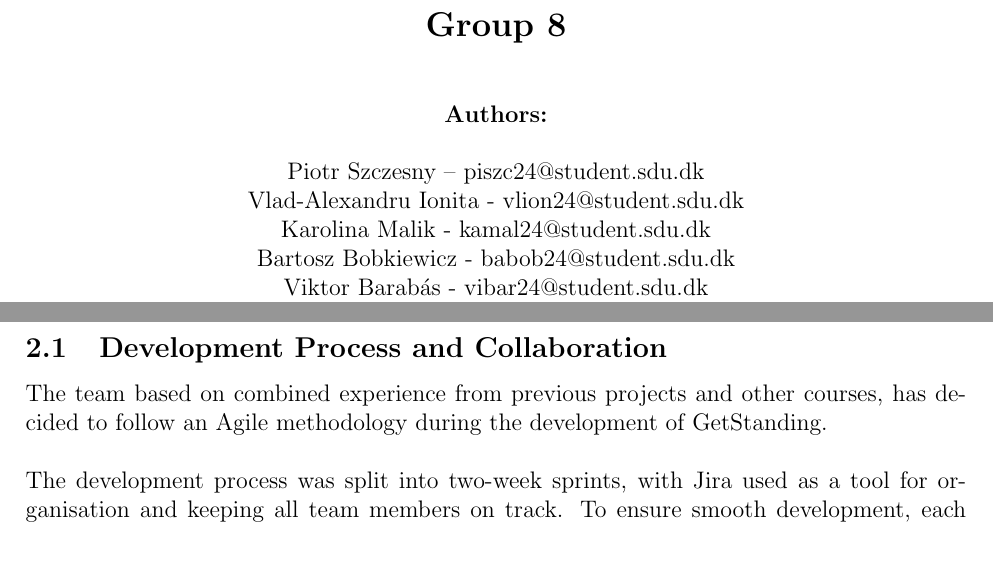
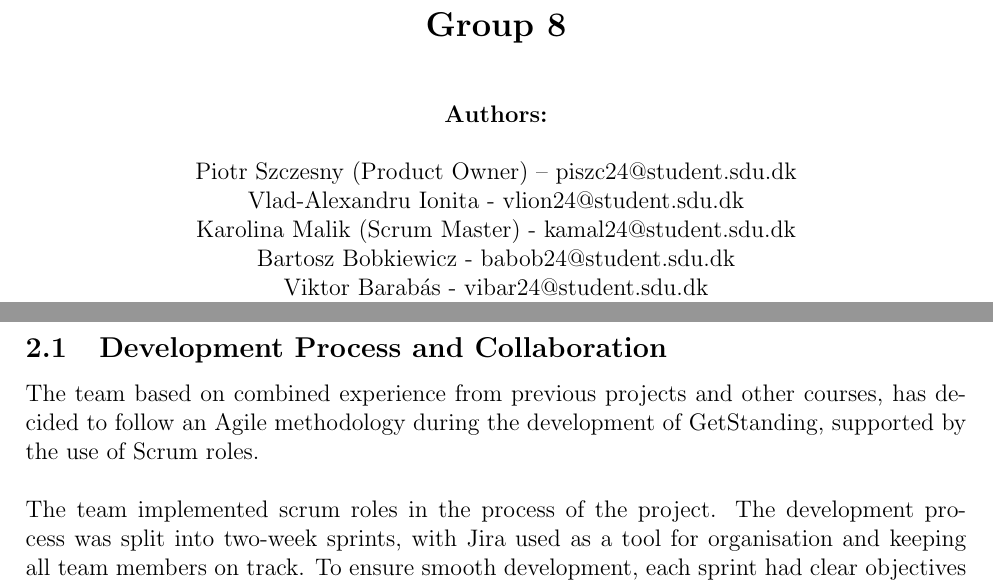
Before and after one commit to vladi245/WebFrontend-group8, a LaTeX document (Final_report.tex): two parts of pages 1 and 6 of 29, joined at a grey line, cut so that both start at the same text, the shorter picture padded with empty space. Compiled offline with pdfLaTeX.

Commit message:
scrum roles

```diff
--- a/Final_report.tex
+++ b/Final_report.tex
@@ -44,9 +44,9 @@
 \end{center}
 
     \textbf{Authors:}\\[0.5cm]
-Piotr Szczesny – piszc24@student.sdu.dk \\
+Piotr Szczesny (Product Owner) – piszc24@student.sdu.dk \\
 Vlad-Alexandru Ionita - vlion24@student.sdu.dk \\
-Karolina Malik - kamal24@student.sdu.dk \\
+Karolina Malik (Scrum Master) - kamal24@student.sdu.dk \\
 Bartosz Bobkiewicz - babob24@student.sdu.dk \\
 Viktor Barabás - vibar24@student.sdu.dk \\
 Azra Talum - aztal24@student.sdu.dk\\[0.5cm]
@@ -99,8 +99,9 @@ The problems encountered by the team during the project were mainly related to t
 \section{Methodology}
 
 \subsection{Development Process and Collaboration}
-The team based on combined experience from previous projects and other courses, has decided to follow an Agile methodology during the development of GetStanding.
+The team based on combined experience from previous projects and other courses, has decided to follow an Agile methodology during the development of GetStanding, supported by the use of Scrum roles.
 \\\\
+The team implemented scrum roles in the process of the project.
 The development process was split into two-week sprints, with Jira used as a tool for organisation and keeping all team members on track. To ensure smooth development, each sprint had clear objectives that were decided during sprint planning meetings. Throughout those sessions, the backlog was populated with work items, which were assigned to adequate epics and split between team members.\\
 During those two weeks the team combined online communication with in-person meetings, which frequency varied based on current needs. \\
 After each sprint finished, sprint review sessions were held. During those meetings the team could reflect on the progress that was made. They were essential for understanding how much workload is realistic to complete in the span of two weeks, which was crucial for improving upcoming development and avoiding setting unrealistic expectations.\\\\
```
Also changed, not shown: 1 other file.
